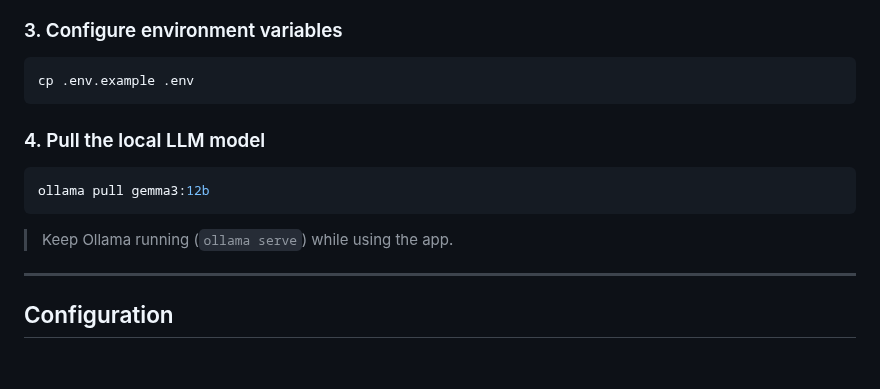
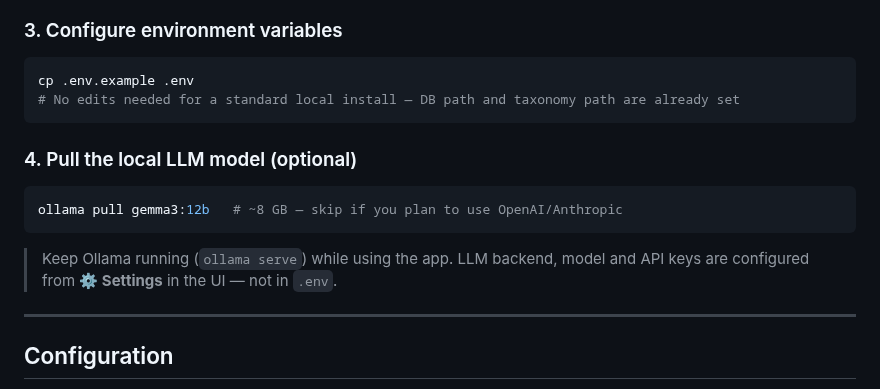
Before and after one commit to drake69/spendify, a Markdown page: README.md, the part around the change. Drawn GitHub-style; blank space fills up the shorter version.

````diff
--- a/README.md
+++ b/README.md
@@ -247,15 +247,16 @@ uv sync
 
 ```bash
 cp .env.example .env
+# No edits needed for a standard local install — DB path and taxonomy path are already set
 ```
 
-### 4. Pull the local LLM model
+### 4. Pull the local LLM model (optional)
 
 ```bash
-ollama pull gemma3:12b
+ollama pull gemma3:12b   # ~8 GB — skip if you plan to use OpenAI/Anthropic
 ```
 
-> Keep Ollama running (`ollama serve`) while using the app.
+> Keep Ollama running (`ollama serve`) while using the app. LLM backend, model and API keys are configured from **⚙️ Settings** in the UI — not in `.env`.
 
 ---
 
````
Also changed, not shown: README.it.md (+4 -3 lines).
